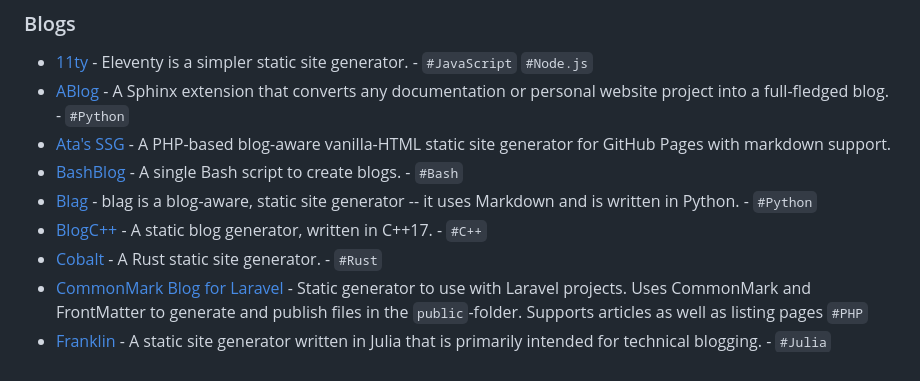
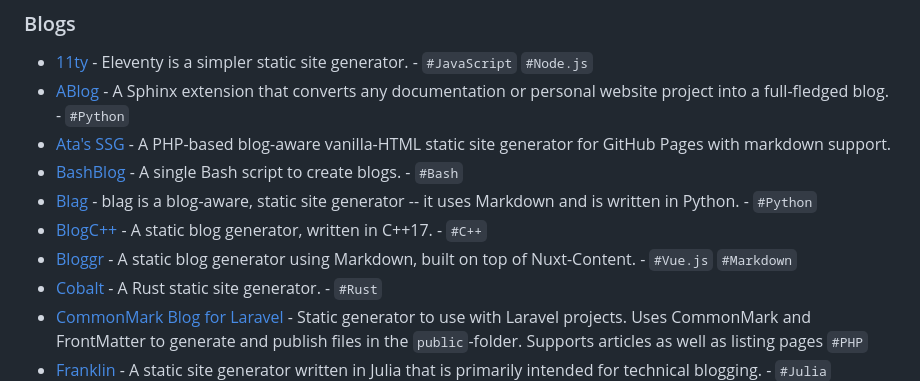
Before and after one commit to myles/awesome-static-generators, a Markdown page: README.md, the part around the change. Drawn GitHub-style.

Commit message:
Add Bloggr to the blog section

```diff
--- a/README.md
+++ b/README.md
@@ -32,6 +32,7 @@ A static web site generator is an application that takes plain text files and co
 *   [BashBlog](https://github.com/cfenollosa/bashblog) - A single Bash script to create blogs. - `#Bash`
 *   [Blag](https://github.com/venthur/blag) - blag is a blog-aware, static site generator -- it uses Markdown and is written in Python. - `#Python`
 *   [BlogC++](https://code.rosaelefanten.org/blogcpp/) - A static blog generator, written in C++17. - `#C++`
+*   [Bloggr](https://bloggr.eventuallycoding.com/) - A static blog generator using Markdown, built on top of Nuxt-Content. - `#Vue.js` `#Markdown`
 *   [Cobalt](https://cobalt-org.github.io) - A Rust static site generator. - `#Rust`
 *   [CommonMark Blog for Laravel](https://github.com/spekulatius/laravel-commonmark-blog) - Static generator to use with Laravel projects. Uses CommonMark and FrontMatter to generate and publish files in the `public`-folder. Supports articles as well as listing pages `#PHP`
 *   [Franklin](https://franklinjl.org/) - A static site generator written in Julia that is primarily intended for technical blogging. - `#Julia`
```
